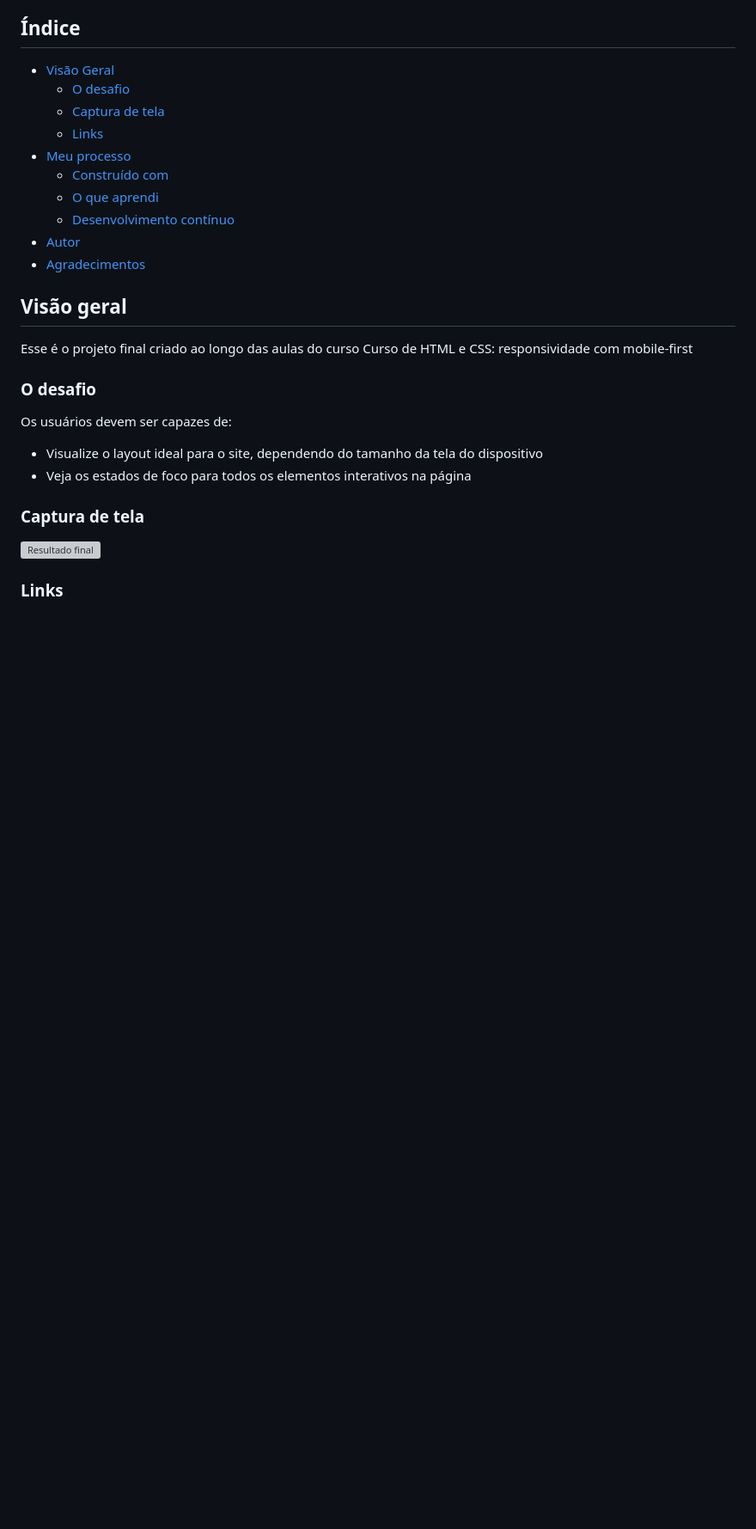
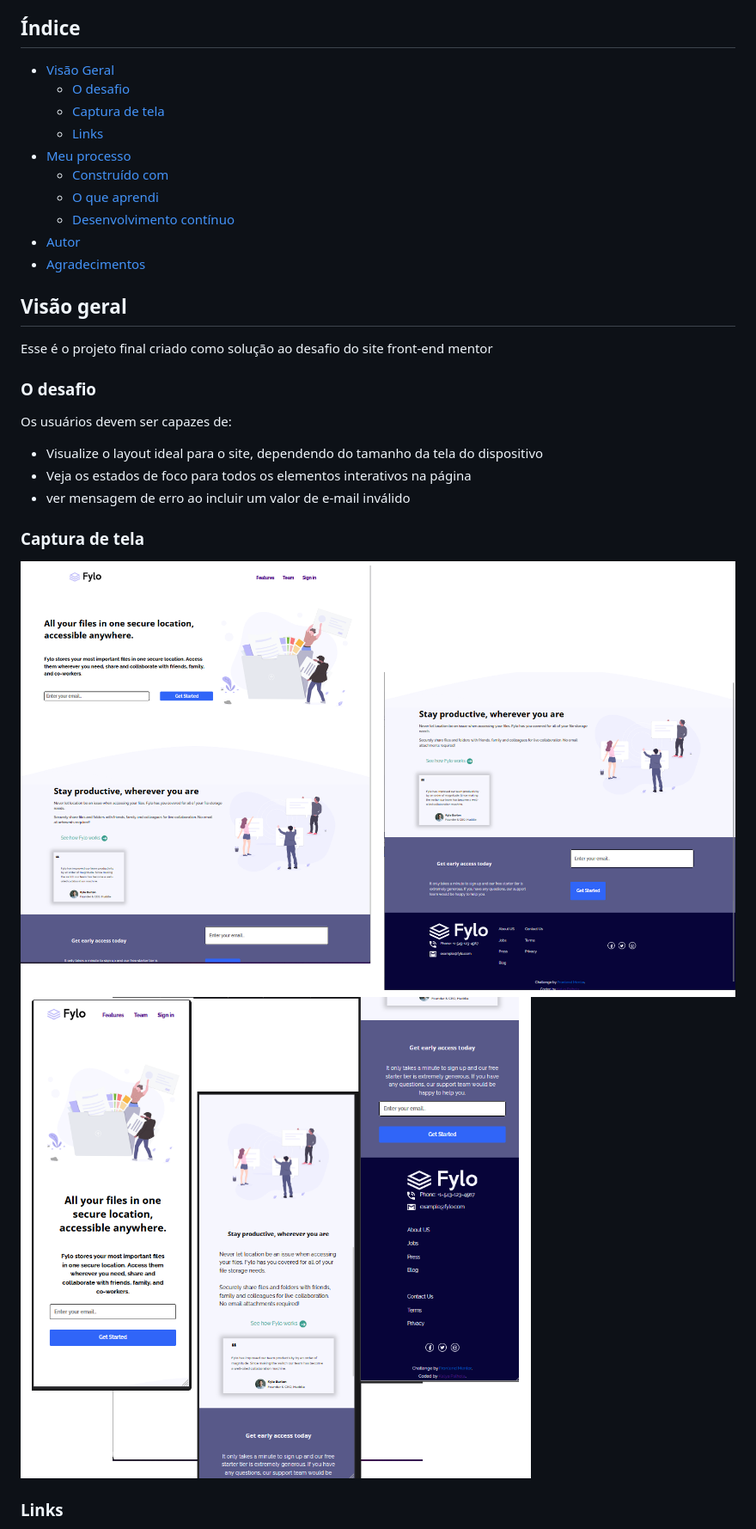
Before and after one commit to KatyaPalheta/fylo-landing-page-with-two-column-layout-master, a Markdown page: README.md, the part around the change printed below. Shown: that part at 86% size. Drawn GitHub-style; pictures changed too: assets/images/desktop.png (added), assets/images/mobile.png (added); blank space fills up the shorter version; grey boxes are pictures that could not be loaded.

Commit message:
finalização do readme
inclusão dos dados do projeto no readme

```diff
--- a/README.md
+++ b/README.md
@@ -18,7 +18,7 @@ Essa é a solução para o desafio
 
 ## Visão geral
 
-Esse é o projeto final criado ao longo das aulas do curso Curso de HTML e CSS: responsividade com mobile-first
+Esse é o projeto final criado como solução ao desafio do site front-end mentor
 
 ### O desafio
 
@@ -27,10 +27,12 @@ Os usuários devem ser capazes de:
 
 - Visualize o layout ideal para o site, dependendo do tamanho da tela do dispositivo
 - Veja os estados de foco para todos os elementos interativos na página
+- ver mensagem de erro ao incluir um valor de e-mail inválido
 
 ### Captura de tela
 
-![Resultado final](/assets/img/mobile.png)
+![Resultado final desktop](/assets/images/desktop.png)
+![Resultado final mobile](/assets/images/mobile.png)
 
 ### Links
 
```
Also changed, not shown: other parts of README.md (+20 -10 lines).
